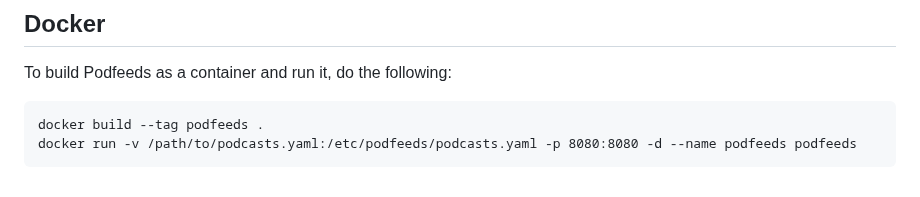
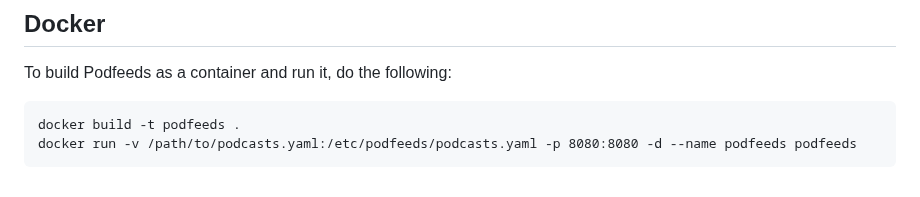
Before and after one commit to duganchen/podfeeds, a Markdown page: README.md, the part around the change. Rendered like a GitHub page.

Commit message:
Just use -t

```diff
--- a/README.md
+++ b/README.md
@@ -116,5 +116,5 @@ etag and last-modified headers from Podfeeds, and send it corresponding if-none-
 
 To build Podfeeds as a container and run it, do the following:
 
-    docker build --tag podfeeds .
+    docker build -t podfeeds .
     docker run -v /path/to/podcasts.yaml:/etc/podfeeds/podcasts.yaml -p 8080:8080 -d --name podfeeds podfeeds
```
